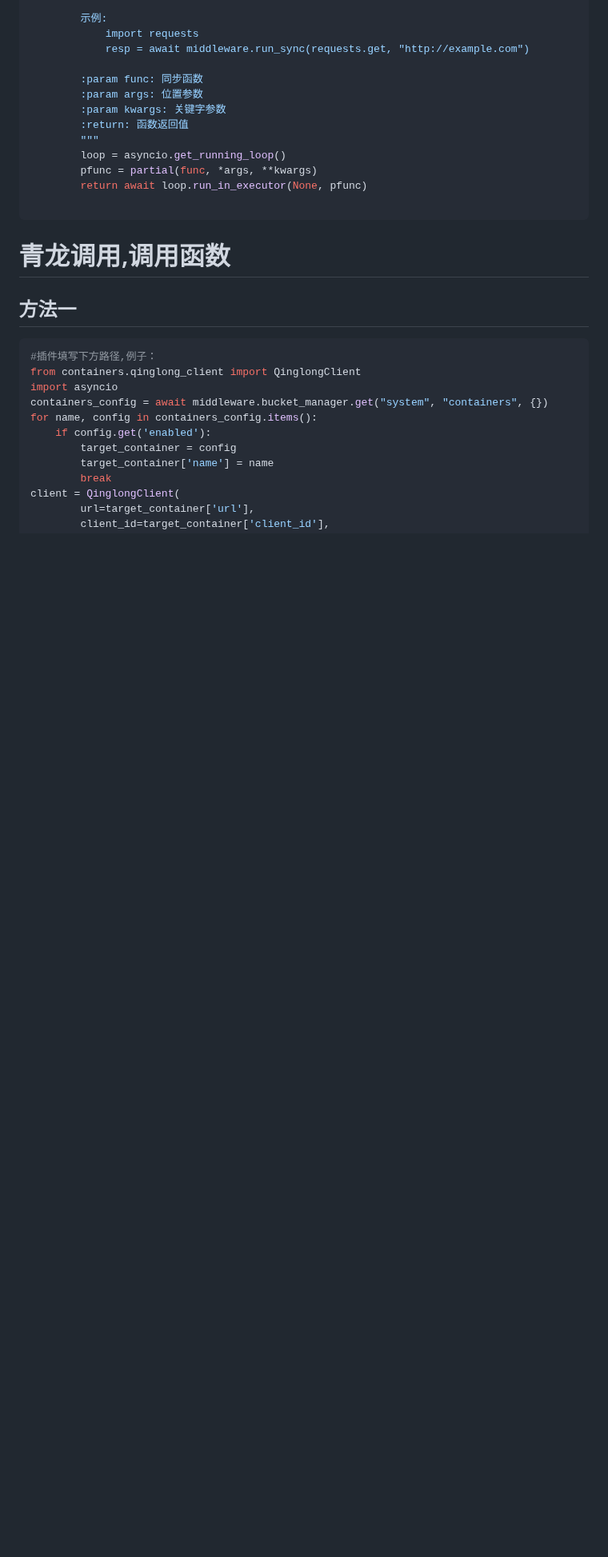
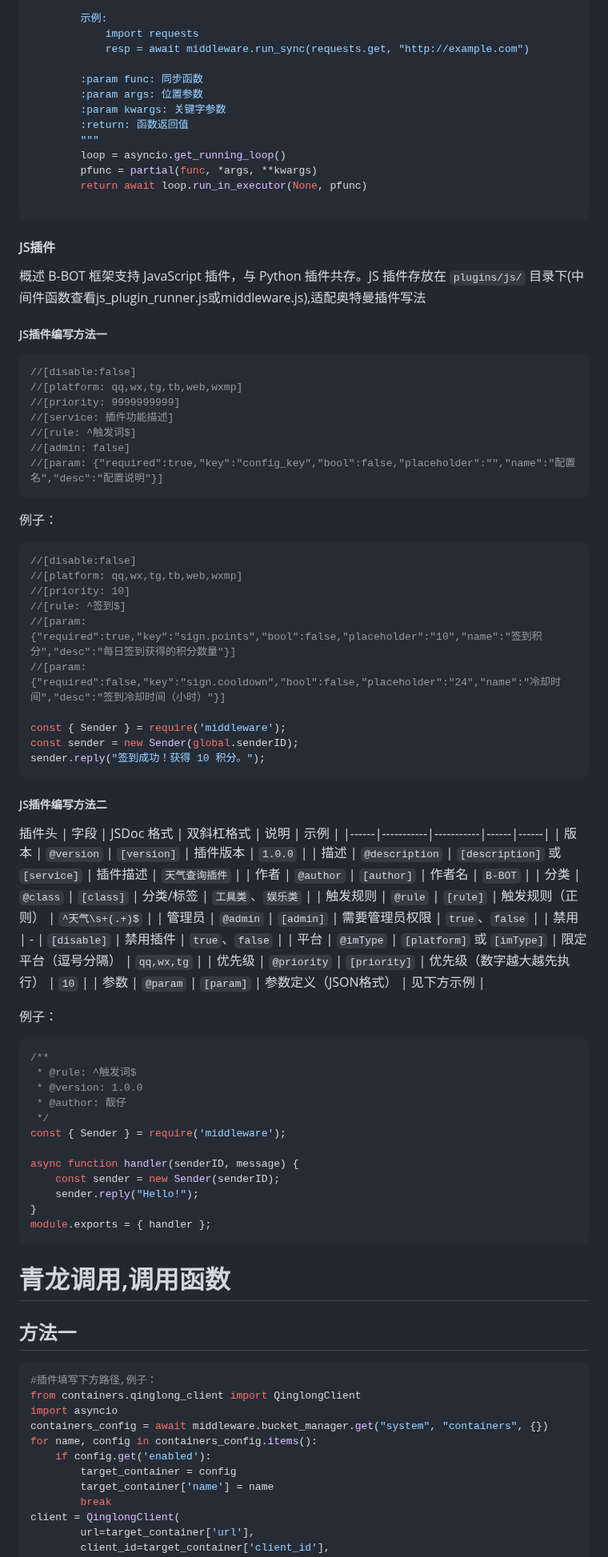
Before and after one commit to 241793/B-Bot, a Markdown page: README.md, the part around one of its changes. Shown at 80% size. Rendered like a GitHub page; blank space fills up the shorter version.

````diff
--- a/README.md
+++ b/README.md
@@ -1114,6 +1114,67 @@ def register(middleware):
         return await loop.run_in_executor(None, pfunc)
 
 ```
+#### JS插件
+概述
+B-BOT 框架支持 JavaScript 插件，与 Python 插件共存。JS 插件存放在 `plugins/js/` 目录下(中间件函数查看js_plugin_runner.js或middleware.js),适配奥特曼插件写法
+
+##### JS插件编写方法一
+```javascript
+//[disable:false]
+//[platform: qq,wx,tg,tb,web,wxmp]
+//[priority: 9999999999]
+//[service: 插件功能描述]
+//[rule: ^触发词$]
+//[admin: false]
+//[param: {"required":true,"key":"config_key","bool":false,"placeholder":"","name":"配置名","desc":"配置说明"}]
+```
+例子：
+```javascript
+//[disable:false]
+//[platform: qq,wx,tg,tb,web,wxmp]
+//[priority: 10]
+//[rule: ^签到$]
+//[param: {"required":true,"key":"sign.points","bool":false,"placeholder":"10","name":"签到积分","desc":"每日签到获得的积分数量"}]
+//[param: {"required":false,"key":"sign.cooldown","bool":false,"placeholder":"24","name":"冷却时间","desc":"签到冷却时间（小时）"}]
+
+const { Sender } = require('middleware');
+const sender = new Sender(global.senderID);
+sender.reply("签到成功！获得 10 积分。");
+```
+
+
+
+##### JS插件编写方法二
+插件头
+| 字段 | JSDoc 格式 | 双斜杠格式 | 说明 | 示例 |
+|------|-----------|-----------|------|------|
+| 版本 | `@version` | `[version]` | 插件版本 | `1.0.0` |
+| 描述 | `@description` | `[description]` 或 `[service]` | 插件描述 | `天气查询插件` |
+| 作者 | `@author` | `[author]` | 作者名 | `B-BOT` |
+| 分类 | `@class` | `[class]` | 分类/标签 | `工具类`、`娱乐类` |
+| 触发规则 | `@rule` | `[rule]` | 触发规则（正则） | `^天气\s+(.+)$` |
+| 管理员 | `@admin` | `[admin]` | 需要管理员权限 | `true`、`false` |
+| 禁用 | - | `[disable]` | 禁用插件 | `true`、`false` |
+| 平台 | `@imType` | `[platform]` 或 `[imType]` | 限定平台（逗号分隔） | `qq,wx,tg` |
+| 优先级 | `@priority` | `[priority]` | 优先级（数字越大越先执行） | `10` |
+| 参数 | `@param` | `[param]` | 参数定义（JSON格式） | 见下方示例 |
+
+例子：
+```javascript
+/**
+ * @rule: ^触发词$
+ * @version: 1.0.0
+ * @author: 靓仔
+ */
+const { Sender } = require('middleware');
+
+async function handler(senderID, message) {
+    const sender = new Sender(senderID);
+    sender.reply("Hello!");
+}
+module.exports = { handler };
+```
+
 
 # 青龙调用,调用函数
 
````
Also changed, not shown: other parts of README.md (+1 -1 lines).
